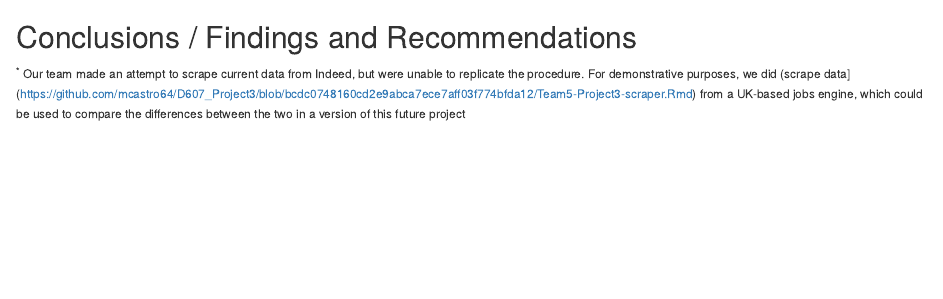
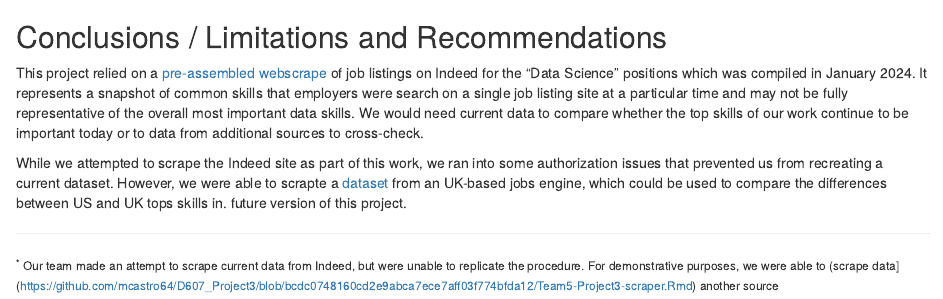
Before and after one commit to arazzaq96/D607_Project3, an R Markdown document (Team5-Project3-export.Rmd): the page in a window 1100 px wide, from 4970 px down. Rendered offline with R 4.5, knitr and Pandoc, with nearby package versions; some code elsewhere in the file could not run offline.

Commit message:
added conclusion

````diff
--- a/Team5-Project3-export.Rmd
+++ b/Team5-Project3-export.Rmd
@@ -207,10 +207,13 @@ print(regional_distribution)
 
 ```
 
-## Conclusions / Findings and Recommendations
+## Conclusions / Limitations and Recommendations
+
+This project relied on a [pre-assembled webscrape](https://www.kaggle.com/datasets/asaniczka/data-science-job-postings-and-skills) of job listings on Indeed for the "Data Science" positions which was compiled in January 2024. It represents a snapshot of common skills that employers were search on a single job listing site at a particular time and may not be fully representative of the overall most important data skills. We would need current data to compare whether the top skills of our work continue to be important today or to data from additional sources to cross-check.
+
+While we attempted to scrape the Indeed site as part of this work, we ran into some authorization issues that prevented us from recreating a current dataset. However, we were able to scrapte a [dataset](https://github.com/mcastro64/D607_Project3/blob/bcdc0748160cd2e9abca7ece7aff03f774bfda12/Team5-Project3-scraper.Rmd) from an UK-based jobs engine, which could be used to compare the differences between US and UK tops skills in. future version of this project.
 
 
+---
 
-
-
-<small><sup>*</sup> Our team made an attempt to scrape current data from Indeed, but were unable to replicate the procedure. For demonstrative purposes, we did (scrape data](https://github.com/mcastro64/D607_Project3/blob/bcdc0748160cd2e9abca7ece7aff03f774bfda12/Team5-Project3-scraper.Rmd) from a UK-based jobs engine, which could be used to compare the differences between the two in a version of this future project</small>
+<small><sup>*</sup> Our team made an attempt to scrape current data from Indeed, but were unable to replicate the procedure. For demonstrative purposes, we were able to (scrape data](https://github.com/mcastro64/D607_Project3/blob/bcdc0748160cd2e9abca7ece7aff03f774bfda12/Team5-Project3-scraper.Rmd) another source</small>
````
